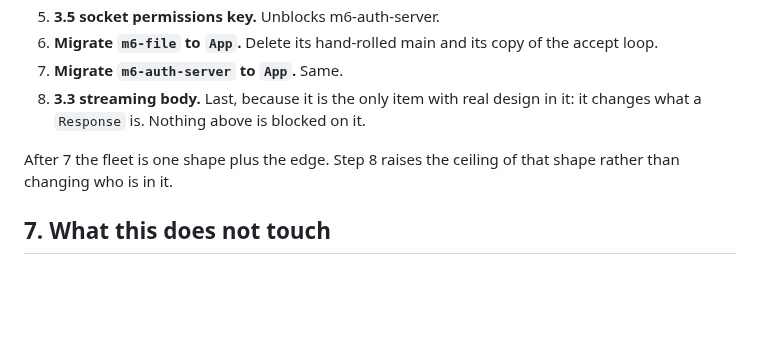
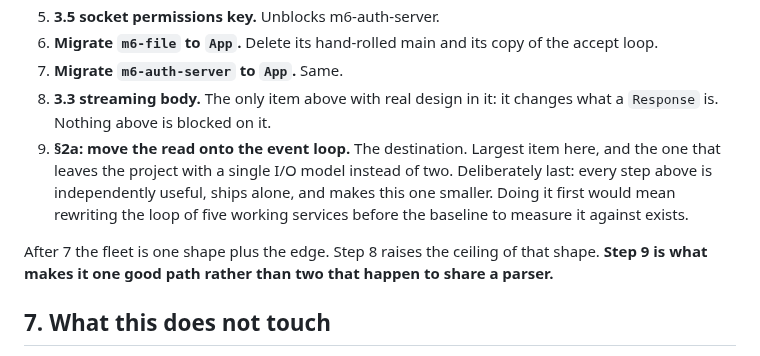
Before and after one commit to mgrosvenor/m6, a Markdown page: docs/m6-app-shape-plan.md, the part around one of its changes. GitHub-like rendering; blank space fills up the shorter version.

```diff
--- a/docs/m6-app-shape-plan.md
+++ b/docs/m6-app-shape-plan.md
@@ -233,11 +325,18 @@ Sequenced so each step ships alone and earns the next.
 6. **Migrate `m6-file` to `App`.** Delete its hand-rolled main and its copy of
    the accept loop.
 7. **Migrate `m6-auth-server` to `App`.** Same.
-8. **3.3 streaming body.** Last, because it is the only item with real design
-   in it: it changes what a `Response` is. Nothing above is blocked on it.
+8. **3.3 streaming body.** The only item above with real design in it: it
+   changes what a `Response` is. Nothing above is blocked on it.
+9. **§2a: move the read onto the event loop.** The destination. Largest item
+   here, and the one that leaves the project with a single I/O model instead of
+   two. Deliberately last: every step above is independently useful, ships
+   alone, and makes this one smaller. Doing it first would mean rewriting the
+   loop of five working services before the baseline to measure it against
+   exists.
 
 After 7 the fleet is one shape plus the edge. Step 8 raises the ceiling of that
-shape rather than changing who is in it.
+shape. **Step 9 is what makes it one good path rather than two that happen to
+share a parser.**
 
 ## 7. What this does not touch
 
```
Also changed, not shown: other parts of docs/m6-app-shape-plan.md (+92 -0 lines), docs/CONSOLIDATION-TODO.md (+14 -1 lines).
